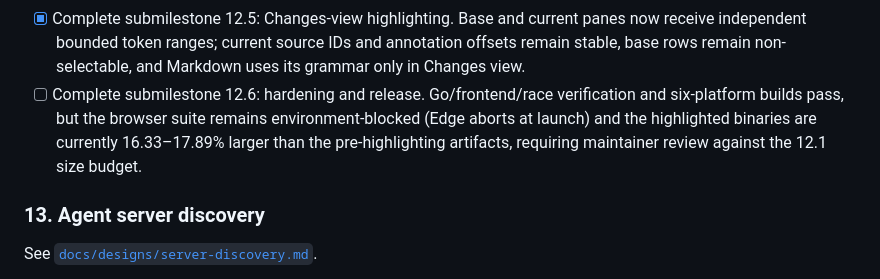
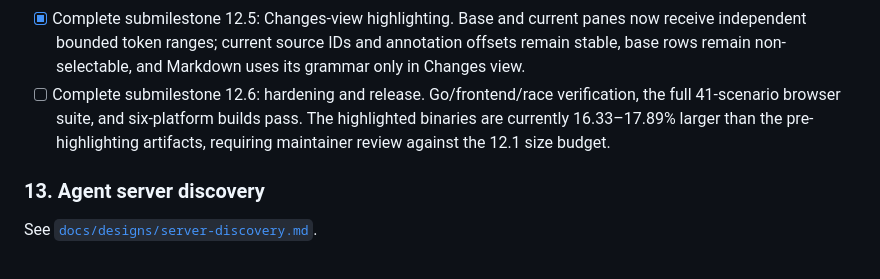
Before and after one commit to atulmirajkar/code-annotator, a Markdown page: project_status.md, the part around the change. GitHub-like rendering.

```diff
--- a/project_status.md
+++ b/project_status.md
@@ -295,10 +295,10 @@ Design: [`docs/designs/source-syntax-highlighting.md`](docs/designs/source-synta
   annotation offsets remain stable, base rows remain non-selectable, and
   Markdown uses its grammar only in Changes view.
 - [ ] Complete submilestone 12.6: hardening and release. Go/frontend/race
-  verification and six-platform builds pass, but the browser suite remains
-  environment-blocked (Edge aborts at launch) and the highlighted binaries are
-  currently 16.33–17.89% larger than the pre-highlighting artifacts, requiring
-  maintainer review against the 12.1 size budget.
+  verification, the full 41-scenario browser suite, and six-platform builds
+  pass. The highlighted binaries are currently 16.33–17.89% larger than the
+  pre-highlighting artifacts, requiring maintainer review against the 12.1
+  size budget.
 
 ### 13. Agent server discovery
 
```
Also changed, not shown: docs/designs/source-syntax-highlighting.md (+5 -5 lines).
